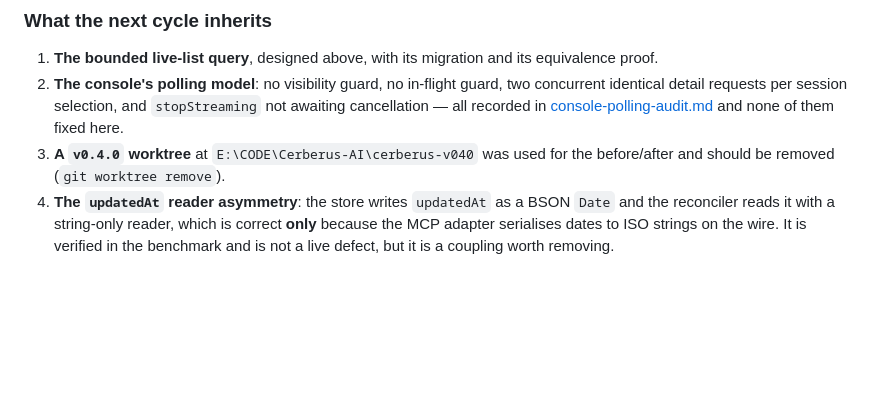
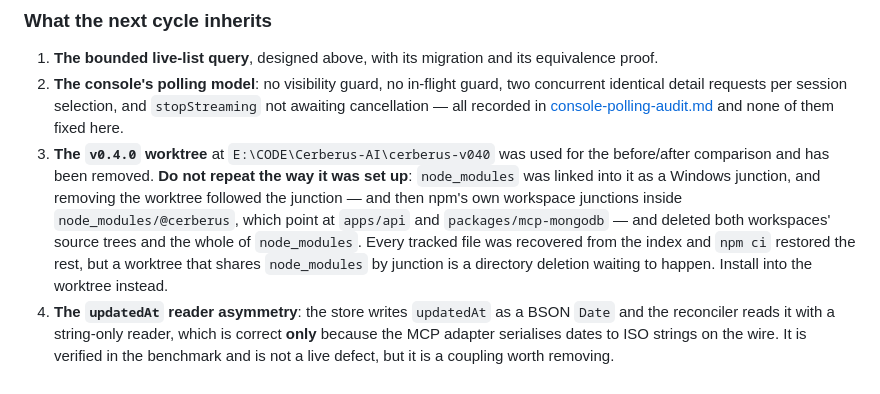
Before and after one commit to Bilal-Lodhi/cerberus, a Markdown page: docs/development/maturity-plan.md, the part around the change. Drawn GitHub-style; blank space fills up the shorter version.

```diff
--- a/docs/development/maturity-plan.md
+++ b/docs/development/maturity-plan.md
@@ -900,8 +900,14 @@ and it is stated in the release notes rather than hidden.
    identical detail requests per session selection, and `stopStreaming` not awaiting
    cancellation — all recorded in [console-polling-audit.md](console-polling-audit.md) and none
    of them fixed here.
-3. **A `v0.4.0` worktree** at `E:\CODE\Cerberus-AI\cerberus-v040` was used for the before/after
-   and should be removed (`git worktree remove`).
+3. **The `v0.4.0` worktree** at `E:\CODE\Cerberus-AI\cerberus-v040` was used for the before/after
+   comparison and has been removed. **Do not repeat the way it was set up**: `node_modules` was
+   linked into it as a Windows junction, and removing the worktree followed the junction — and
+   then npm's own workspace junctions inside `node_modules/@cerberus`, which point at
+   `apps/api` and `packages/mcp-mongodb` — and deleted both workspaces' source trees and the
+   whole of `node_modules`. Every tracked file was recovered from the index and `npm ci`
+   restored the rest, but a worktree that shares `node_modules` by junction is a directory
+   deletion waiting to happen. Install into the worktree instead.
 4. **The `updatedAt` reader asymmetry**: the store writes `updatedAt` as a BSON `Date` and the
    reconciler reads it with a string-only reader, which is correct **only** because the MCP
    adapter serialises dates to ISO strings on the wire. It is verified in the benchmark and is not
```
Also changed, not shown: docs/development/read-path-freshness-checkpoint.md (+8 -0 lines).
